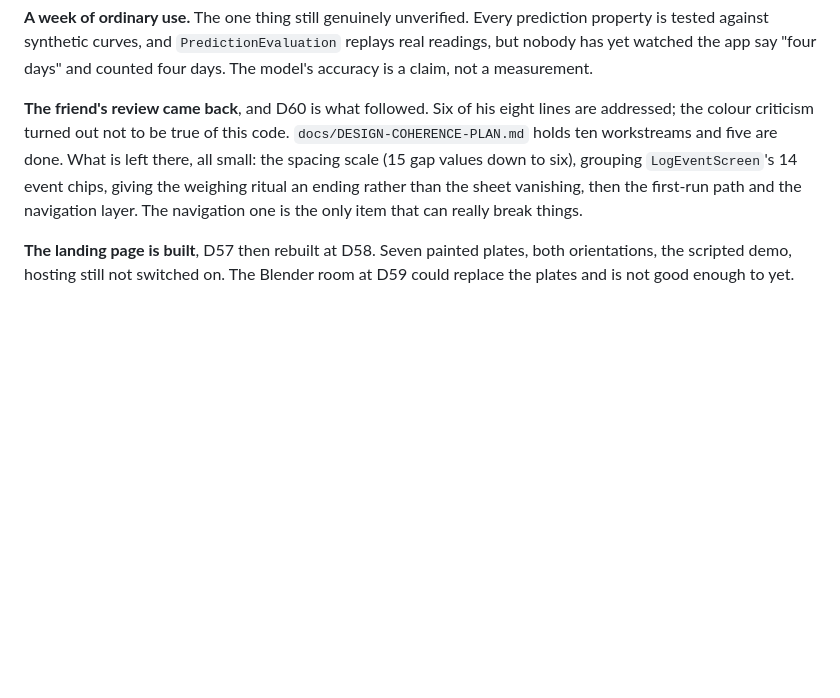
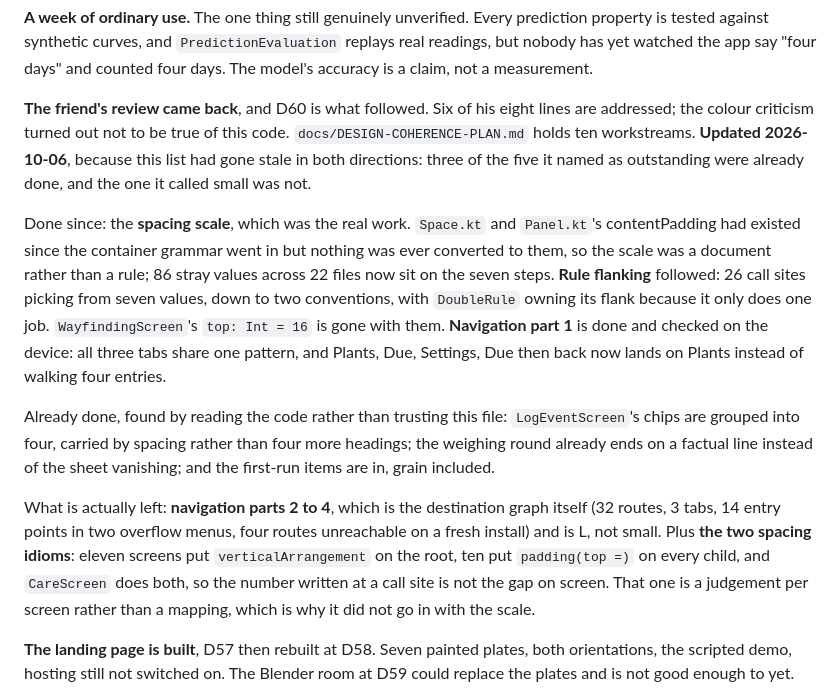
Before and after one commit to Dheirav/ThirstTrap, a Markdown page: docs/HANDOVER.md, the part around the change. GitHub-like rendering; blank space fills up the shorter version.

Commit message:
Correct the coherence list, which was stale in both directions
Three of the five items this file named as outstanding were already done in
the code: LogEventScreen's chips are grouped into four and carried by
spacing, the weighing round already ends on a factual line rather than the
sheet vanishing, and the first-run items including grain are in. Reading the
code was the only way to find that out, and it is worth saying because a
handover that overstates what is left is as expensive as one that understates
it: it sends the next session to rewrite something that exists.

The one it called small, the spacing scale, was the only real work left, and
it is now done along with rule flanking and navigation part 1.

What remains is one judgement-heavy item and one large one, and the file now
says which is which.

```diff
--- a/docs/HANDOVER.md
+++ b/docs/HANDOVER.md
@@ -2878,11 +2878,32 @@ counted four days. The model's accuracy is a claim, not a measurement.
 
 **The friend's review came back**, and D60 is what followed. Six of his eight
 lines are addressed; the colour criticism turned out not to be true of this
-code. `docs/DESIGN-COHERENCE-PLAN.md` holds ten workstreams and five are done.
-What is left there, all small: the spacing scale (15 gap values down to six),
-grouping `LogEventScreen`'s 14 event chips, giving the weighing ritual an ending
-rather than the sheet vanishing, then the first-run path and the navigation
-layer. The navigation one is the only item that can really break things.
+code. `docs/DESIGN-COHERENCE-PLAN.md` holds ten workstreams. **Updated 2026-10-06**,
+because this list had gone stale in both directions: three of the five it named
+as outstanding were already done, and the one it called small was not.
+
+Done since: the **spacing scale**, which was the real work. `Space.kt` and
+`Panel.kt`'s contentPadding had existed since the container grammar went in but
+nothing was ever converted to them, so the scale was a document rather than a
+rule; 86 stray values across 22 files now sit on the seven steps. **Rule
+flanking** followed: 26 call sites picking from seven values, down to two
+conventions, with `DoubleRule` owning its flank because it only does one job.
+`WayfindingScreen`'s `top: Int = 16` is gone with them. **Navigation part 1** is
+done and checked on the device: all three tabs share one pattern, and Plants,
+Due, Settings, Due then back now lands on Plants instead of walking four entries.
+
+Already done, found by reading the code rather than trusting this file:
+`LogEventScreen`'s chips are grouped into four, carried by spacing rather than
+four more headings; the weighing round already ends on a factual line instead of
+the sheet vanishing; and the first-run items are in, grain included.
+
+What is actually left: **navigation parts 2 to 4**, which is the destination
+graph itself (32 routes, 3 tabs, 14 entry points in two overflow menus, four
+routes unreachable on a fresh install) and is L, not small. Plus **the two
+spacing idioms**: eleven screens put `verticalArrangement` on the root, ten put
+`padding(top =)` on every child, and `CareScreen` does both, so the number
+written at a call site is not the gap on screen. That one is a judgement per
+screen rather than a mapping, which is why it did not go in with the scale.
 
 **The landing page is built**, D57 then rebuilt at D58. Seven painted plates,
 both orientations, the scripted demo, hosting still not switched on. The Blender
```
